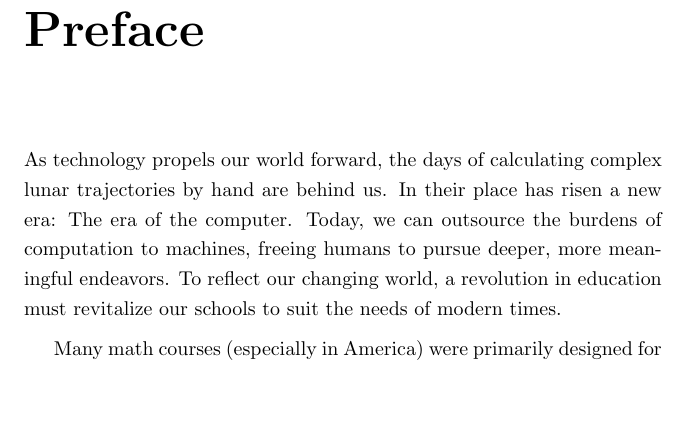
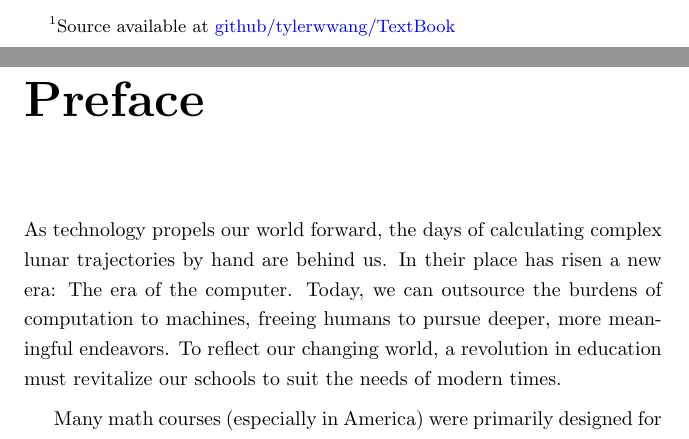
Before and after one commit to tylerwwang/TextBook, a LaTeX thesis (Book.tex): part of page 2 of 156 before the commit and two parts of pages 1 and 2 of 156 after it, the two joined at a grey line, cut at the place of the change, the shorter picture padded with empty space. Compiled offline with pdfLaTeX.

Commit message:
Added link to source.

```diff
--- a/Book.tex
+++ b/Book.tex
@@ -3,7 +3,7 @@
 \input{config/settings}
 \input{config/book}
 
-\title{Constructing Mathematics}
+\title{Constructing Mathematics\footnote{Source available at \href{https://github.com/tylerwwang/TextBook}{github/tylerwwang/TextBook}}}
 \date{\small Updated \today}
 \author{Tyler Wang}
 
```
